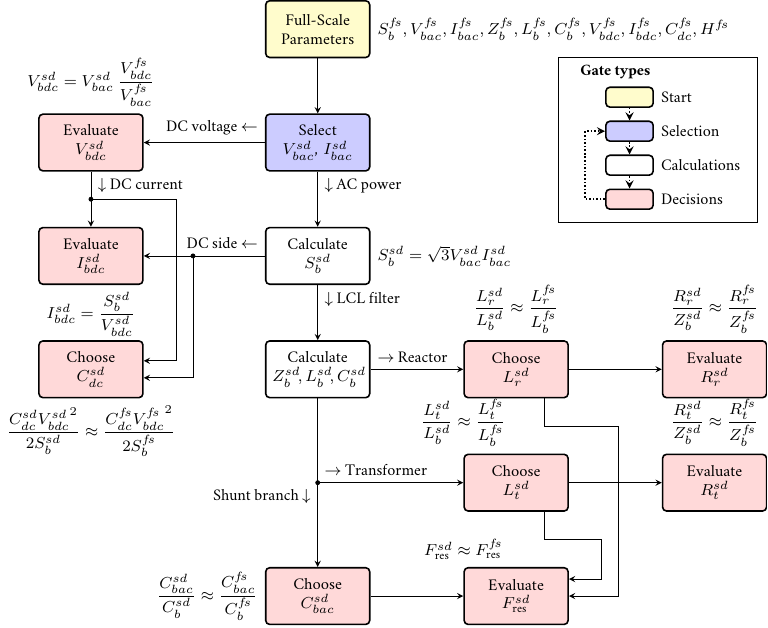
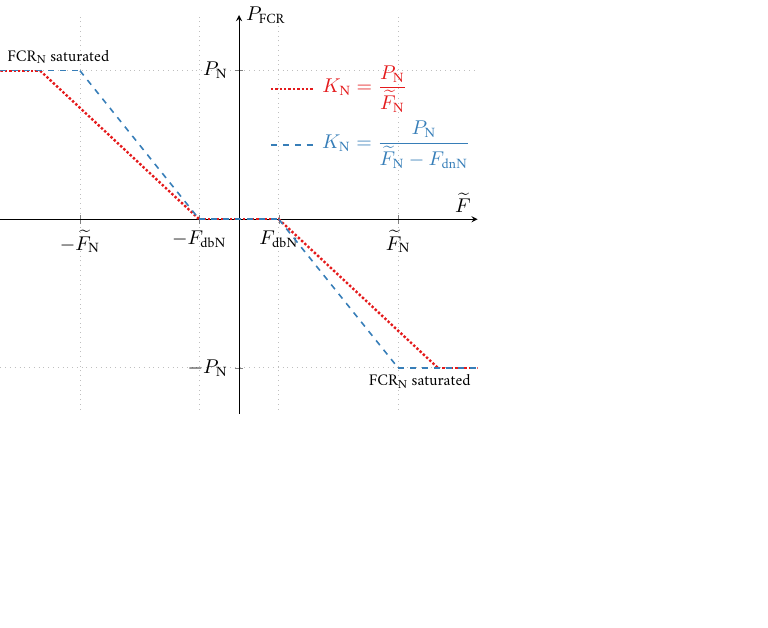
Before and after one commit to santosmota/PhD_Daniel_Mota_StandAlonePics, a LaTeX figure (main.tex, which reads Sources/FCRNdeadbandComp.tex): the whole page, the shorter picture padded with empty space. Compiled offline with pdfLaTeX.

Commit message:
FCR compensation for dead bands

```diff
--- /dev/null
+++ b/Sources/FCRNdeadbandComp.tex
@@ -0,0 +1,69 @@
+%%%%%%%%%%%%%%%%%%%%%%%%%%%%%%%%%%%%%%%%%%%%%%%%%%%%%%%%%%%%%%%%%%%%%%%%%%%%%%%%%
+% FCRN and FCRD - FREQUENCY TO POWER CHARACTERISTIC
+%%%%%%%%%%%%%%%%%%%%%%%%%%%%%%%%%%%%%%%%%%%%%%%%%%%%%%%%%%%%%%%%%%%%%%%%%%%%%%%%%
+\tikzstyle{line0} = [color=DaltBlue, dashed, thick]
+\tikzstyle{text0} = [color=DaltBlue]
+\tikzstyle{line1} = [color=DaltRed, densely dotted, very thick]
+\tikzstyle{text1} = [color=DaltRed]
+\tikzstyle{line2} = [color=black, dashdotted, thick]
+\tikzstyle{text2} = [color=black]
+\tikzstyle{fonte} = [font=\footnotesize]
+\begin{tikzpicture}[>=latex'] %https://www.youtube.com/watch?v=5jmIHOWpEg0 minute 12:16
+\begin{axis}[   %clip=false,
+                xmin=-3, xmax=3,
+                ymin=-10.5, ymax=11,
+                axis lines=middle,
+                grid style=dotted,
+                %%%%%%%%%%%%%%%%%%%%%%%%%%%%
+                xlabel=$\widetilde{F}$,
+                xtick={-2,-0.5,0.5,2},  % FN = 1,  FD = 2
+                xticklabels={$-\widetilde{F}_{\textrm{N}}$,$-F_{\textrm{dbN}}$,$F_{\textrm{dbN}}$,$\widetilde{F}_{\textrm{N}}$},
+                xticklabel style={anchor=north},
+                xmajorgrids=true,
+                xlabel style={anchor=south east},
+                %%%%%%%%%%%%%%%%%%%%%%%%%%%%
+                ylabel=$P_\textrm{FCR}$,
+                ytick={-8,8}, % PN = 3  , PD = 9
+                yticklabels={$-P_{\textrm{N}}$,$P_{\textrm{N}}$},
+                ymajorgrids=true,
+                ylabel style={anchor=west}
+                %%%%%%%%%%%%%%%%%%%%%%%%%%%%
+                ] %axis lines=left
+
+\node at (-3,8) [anchor=south west, fonte] () {FCR$_\textrm{N}$ saturated};
+\node at (3,-8) [anchor=north east, fonte] () {FCR$_\textrm{N}$ saturated};
+
+%%%%%%%%%%%%%%
+% FCRN: with dead band no compensation
+\addplot[line1, samples=2, domain=-3:-2.5]{8};
+\addplot[line1, samples=2, domain=-2.5:-0.5]{-4*x-2};
+\addplot[line1, samples=2, domain=-0.5:0.5]{0};
+\addplot[line1, samples=2, domain=0.5:2.5]{-4*x+2};
+\addplot[line1, samples=2, domain=2.5:3]{-8};
+    %node [pos=0, anchor=south west, text2] {FCR$_\textrm{N}$};
+
+\addplot[line1, samples=2, domain=0.4:0.95]{7}
+    node [pos=1, anchor=west, text1] {$K_\textrm{N}=\dfrac{P_\textrm{N}}{\widetilde{F}_\textrm{N}}$};
+
+%%%%%%%%%%%%%%
+% FCRN: with dead band AND compensation
+\addplot[line0, samples=2, domain=-3:-2]{8};
+\addplot[line0, samples=2, domain=-2.0:-0.5]{-5.3333*x-2.6667};
+\addplot[line0, samples=2, domain=-0.5:0.5]{0};
+\addplot[line0, samples=2, domain=0.5:2]{-5.3333*x+2.6667};
+\addplot[line0, samples=2, domain=2:3]{-8};
+
+\addplot[line0, samples=2, domain=0.4:0.95]{4}
+    node [pos=1, anchor=west, text0] {$K_\textrm{N}=\dfrac{P_\textrm{N}}{\widetilde{F}_\textrm{N}- F_\textrm{dnN}}$};
+
+%%%%%%%%%%%%
+% System
+%\addplot[line2, samples=2, domain=-2.75:-2]{9}
+%    node [pos=0, anchor=south west, text2] {FCR$_\textrm{N}$+FCR$_\textrm{D}$};
+%\addplot[line2, samples=2, domain=-2:-1]{-6*x-3};
+%\addplot[line2, samples=2, domain=-1:1]{-3*x};
+%\addplot[line2, samples=2, domain=1:2]{-6*x+3};
+%\addplot[line2, samples=2, domain=2:2.75]{-9}
+%    node [pos=1, anchor=north east, text2] {FCR$_\textrm{N}$+FCR$_\textrm{D}$};;
+\end{axis}
+\end{tikzpicture}
```
Also changed, not shown: Sources/FCR_N_D_System.tex (+2 -2 lines), Sources/FrequencyControl_PMS_FCR.tex (+9 -9 lines), main.tex (+2 -1 lines).
